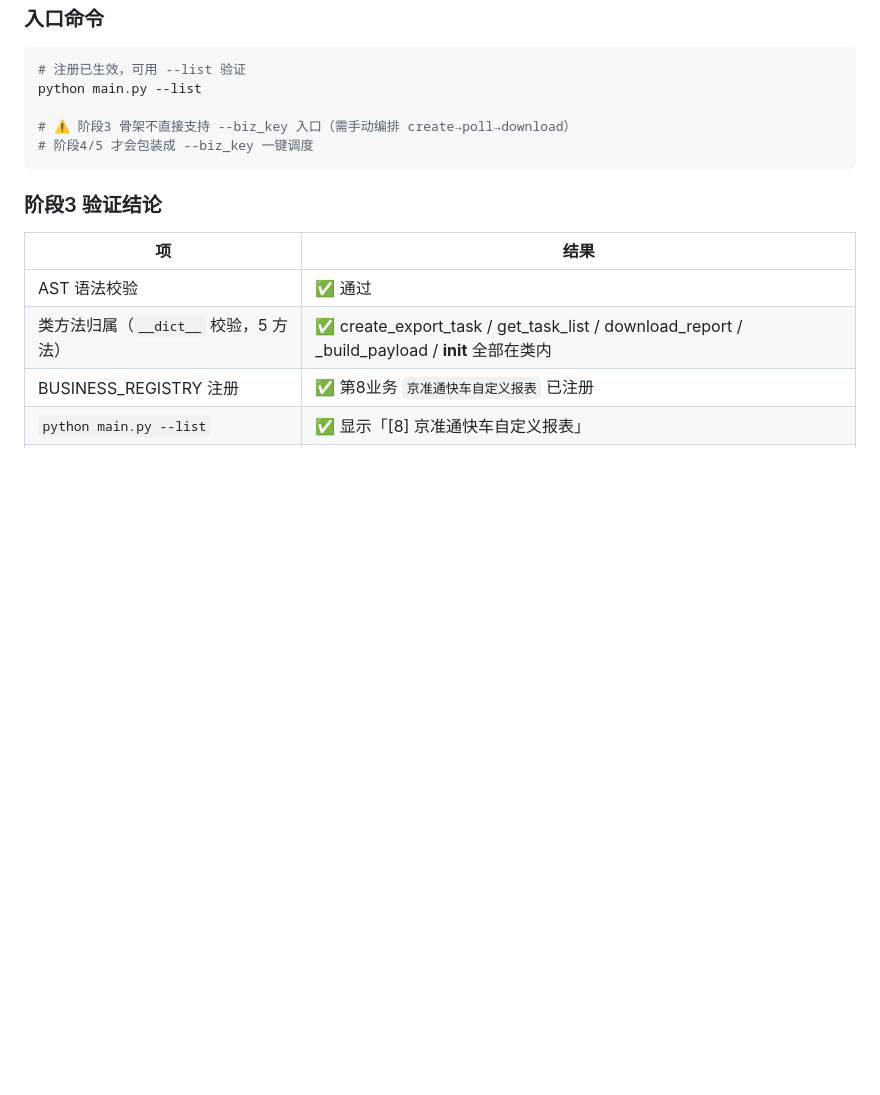
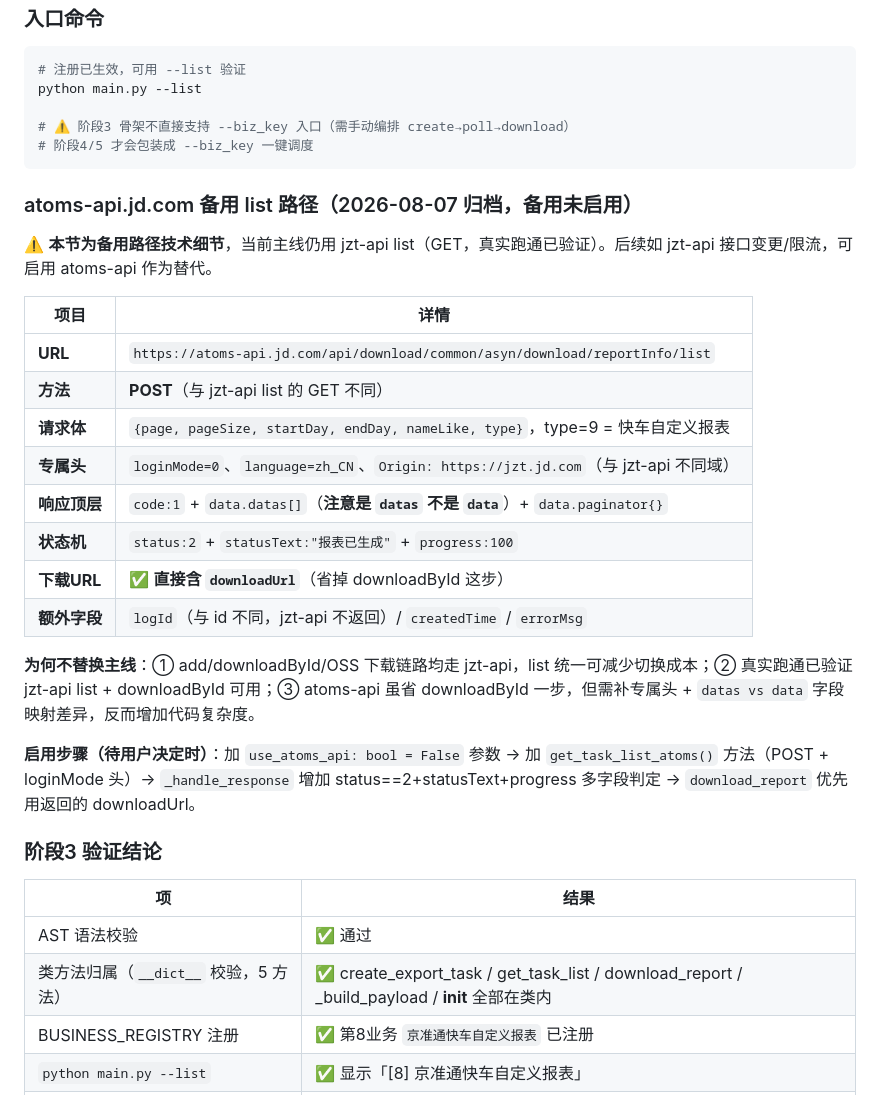
Before and after one commit to timo1079726442-coder/jd-business-intelligence, a Markdown page: docs/API 实现逻辑说明.md, the part around the change. GitHub-like rendering; blank space fills up the shorter version.

Commit message:
docs: 归档 atoms-api 备用 list 路径(完整抓包实证) - 保持jzt-api主线+atoms仅备用+变更记录+正文段落

````diff
--- a/docs/API 实现逻辑说明.md
+++ b/docs/API 实现逻辑说明.md
@@ -690,6 +690,25 @@ python main.py --list
 # 阶段4/5 才会包装成 --biz_key 一键调度
 ```
 
+### atoms-api.jd.com 备用 list 路径（2026-08-07 归档，备用未启用）
+
+⚠️ **本节为备用路径技术细节**，当前主线仍用 jzt-api list（GET，真实跑通已验证）。后续如 jzt-api 接口变更/限流，可启用 atoms-api 作为替代。
+
+| 项目 | 详情 |
+|------|------|
+| **URL** | `https://atoms-api.jd.com/api/download/common/asyn/download/reportInfo/list` |
+| **方法** | **POST**（与 jzt-api list 的 GET 不同）|
+| **请求体** | `{page, pageSize, startDay, endDay, nameLike, type}`，type=9 = 快车自定义报表 |
+| **专属头** | `loginMode=0`、`language=zh_CN`、`Origin: https://jzt.jd.com`（与 jzt-api 不同域）|
+| **响应顶层** | `code:1` + `data.datas[]`（**注意是 `datas` 不是 `data`**）+ `data.paginator{}` |
+| **状态机** | `status:2` + `statusText:"报表已生成"` + `progress:100` |
+| **下载URL** | ✅ **直接含 `downloadUrl`**（省掉 downloadById 这步）|
+| **额外字段** | `logId`（与 id 不同，jzt-api 不返回）/ `createdTime` / `errorMsg` |
+
+**为何不替换主线**：① add/downloadById/OSS 下载链路均走 jzt-api，list 统一可减少切换成本；② 真实跑通已验证 jzt-api list + downloadById 可用；③ atoms-api 虽省 downloadById 一步，但需补专属头 + `datas vs data` 字段映射差异，反而增加代码复杂度。
+
+**启用步骤（待用户决定时）**：加 `use_atoms_api: bool = False` 参数 → 加 `get_task_list_atoms()` 方法（POST + loginMode 头）→ `_handle_response` 增加 status==2+statusText+progress 多字段判定 → `download_report` 优先用返回的 downloadUrl。
+
 ### 阶段3 验证结论
 | 项 | 结果 |
 |------|------|
````
Also changed, not shown: 1 other file.
